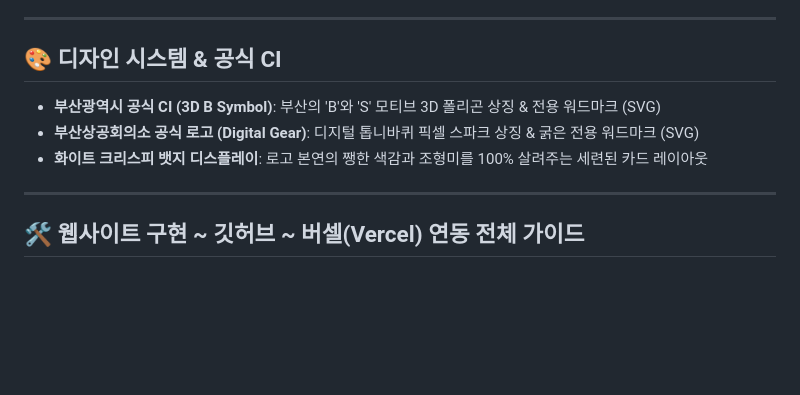
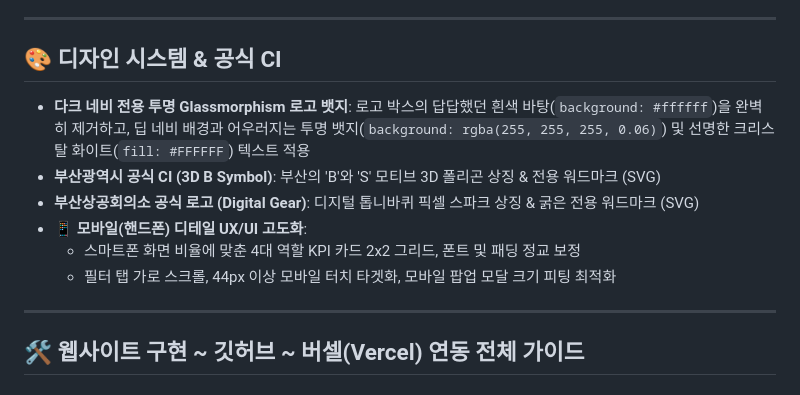
Before and after one commit to ktkim97/office, a Markdown page: README.md, the part around the change. Drawn GitHub-style; blank space fills up the shorter version.

Commit message:
docs: Update README with dark logo glassmorphism and mobile UX details

```diff
--- a/README.md
+++ b/README.md
@@ -42,9 +42,12 @@
 
 ## 🎨 디자인 시스템 & 공식 CI
 
+* **다크 네비 전용 투명 Glassmorphism 로고 뱃지**: 로고 박스의 답답했던 흰색 바탕(`background: #ffffff`)을 완벽히 제거하고, 딥 네비 배경과 어우러지는 투명 뱃지(`background: rgba(255, 255, 255, 0.06)`) 및 선명한 크리스탈 화이트(`fill: #FFFFFF`) 텍스트 적용
 * **부산광역시 공식 CI (3D B Symbol)**: 부산의 'B'와 'S' 모티브 3D 폴리곤 상징 & 전용 워드마크 (SVG)
 * **부산상공회의소 공식 로고 (Digital Gear)**: 디지털 톱니바퀴 픽셀 스파크 상징 & 굵은 전용 워드마크 (SVG)
-* **화이트 크리스피 뱃지 디스플레이**: 로고 본연의 쨍한 색감과 조형미를 100% 살려주는 세련된 카드 레이아웃
+* **📱 모바일(핸드폰) 디테일 UX/UI 고도화**:
+  * 스마트폰 화면 비율에 맞춘 4대 역할 KPI 카드 2x2 그리드, 폰트 및 패딩 정교 보정
+  * 필터 탭 가로 스크롤, 44px 이상 모바일 터치 타겟화, 모바일 팝업 모달 크기 피팅 최적화
 
 ---
 
```
